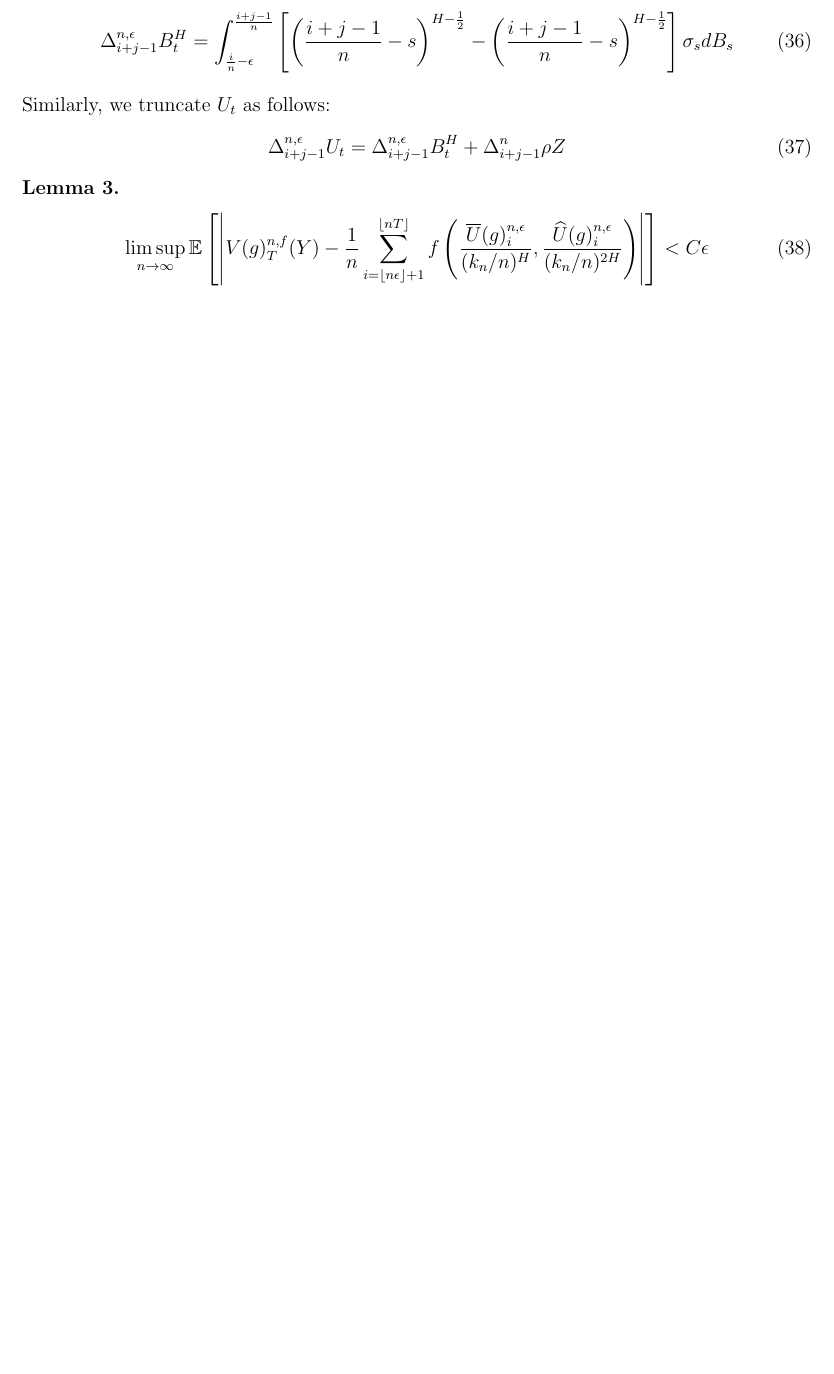
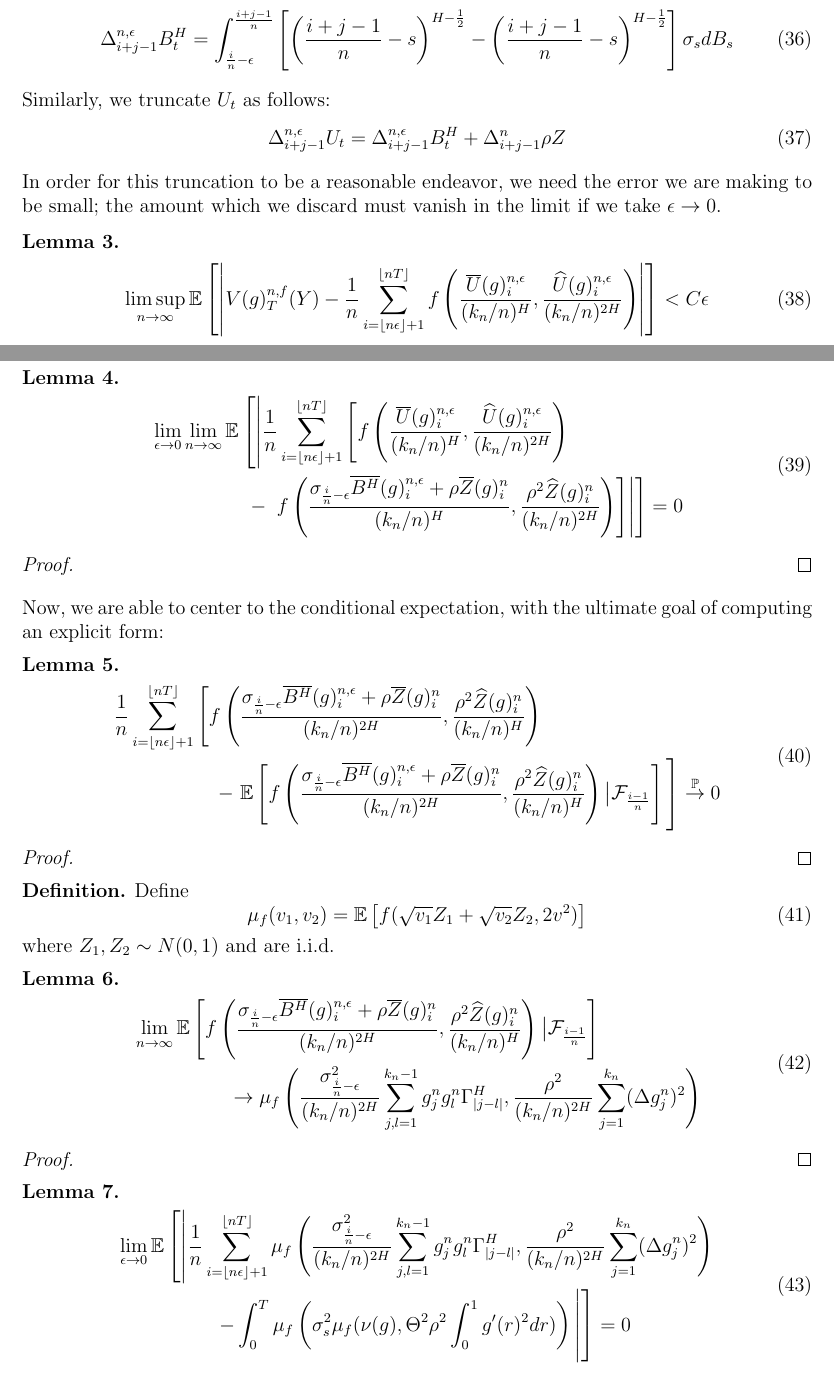
Before and after one commit to daisiesforamouse/REU-Writeup, a LaTeX document (main.tex): part of page 6 of 11 before the commit and two parts of pages 6 and 7 of 13 after it, the two joined at a grey line, cut so that both start at the same text, the shorter picture padded with empty space. Compiled offline with pdfLaTeX.

Commit message:
lemmas, no proof

```diff
--- a/main.tex
+++ b/main.tex
@@ -278,8 +278,73 @@ What we would like to be able to do is to truncate this interval arbitrarily clo
   \end{equation}
 \end{definition}
 
+In order for this truncation to be a reasonable endeavor, we need the error we are making to be small; the amount which we discard must vanish in the limit if we take \(\epsilon \rightarrow 0\).
+
 \begin{lemma}
   \begin{equation}
     \limsup_{n \rightarrow \infty} \E \left[ \left| V(g)^{n,f}_T(Y) - \frac{1}{n}\sum_{i=\left\lfloor n\epsilon \right\rfloor + 1}^{\left\lfloor nT \right\rfloor} f\left( \frac{\overline{U}(g)^{n,\epsilon}_i}{(k_n/n)^H}, \frac{\widehat{U}(g)^{n,\epsilon}_i}{(k_n/n)^{2H}} \right) \right| \right] < C\epsilon
   \end{equation}
 \end{lemma}
+
+\begin{proof}
+  % TODO
+\end{proof}
+
+\begin{lemma}
+  \begin{align}
+    \phantom{}
+    \begin{aligned}
+      &\lim_{\epsilon \rightarrow 0}\lim_{n \rightarrow \infty}\E \left[ \left| \frac{1}{n}\sum_{i=\left\lfloor n\epsilon \right\rfloor + 1}^{\left\lfloor nT \right\rfloor} \left[ f\left( \frac{\overline{U}(g)^{n,\epsilon}_i}{(k_n/n)^H}, \frac{\widehat{U}(g)^{n,\epsilon}_i}{(k_n/n)^{2H}} \right) \right. \right. \right. \\
+      & \hspace*{2cm} - \left. \left. \left. f\left( \frac{\sigma_{\frac{i}{n}-\epsilon}\overline{B^H}(g)^{n,\epsilon}_i + \rho\overline{Z}(g)^n_i}{(k_n/n)^{H}}, \frac{\rho^2\widehat{Z}(g)^n_i}{(k_n/n)^{2H}}\right) \right] \right| \right] = 0
+    \end{aligned}
+  \end{align}
+\end{lemma}
+
+\begin{proof}
+
+\end{proof}
+
+Now, we are able to center to the conditional expectation, with the ultimate goal of computing an explicit form:
+\begin{lemma}
+  \begin{align}
+    \phantom{}
+    &\begin{aligned}
+      \mathllap{} &\frac{1}{n}\sum_{i = \left\lfloor n\epsilon \right\rfloor + 1}^{\left\lfloor nT \right\rfloor} \left[ \vphantom{\E \left[ f\left( \frac{\sigma_{\frac{i}{n}-\epsilon}\overline{B^H}(g)^{n,\epsilon}_i + \rho\overline{Z}(g)^n_i}{(k_n/n)^{2H}}, \frac{\rho^2\widehat{Z}(g)^n_i}{(k_n/n)^H}\right) \right] } f\left( \frac{\sigma_{\frac{i}{n}-\epsilon}\overline{B^H}(g)^{n,\epsilon}_i + \rho\overline{Z}(g)^n_i}{(k_n/n)^{2H}}, \frac{\rho^2\widehat{Z}(g)^n_i}{(k_n/n)^H}\right) \right. \\ &\hspace*{2.1cm} - \left. \E\left[ f\left( \frac{\sigma_{\frac{i}{n}-\epsilon}\overline{B^H}(g)^{n,\epsilon}_i + \rho\overline{Z}(g)^n_i}{(k_n/n)^{2H}}, \frac{\rho^2\widehat{Z}(g)^n_i}{(k_n/n)^H}\right) \big| \mathcal{F}_{\frac{i-1}{n}} \right] \vphantom{\frac{1}{n}\sum_{i = \left\lfloor n\epsilon \right\rfloor + 1}^{\left\lfloor nT \right\rfloor}} \right] \overset{\mathbb{P}}{\rightarrow} 0
+    \end{aligned}
+  \end{align}
+\end{lemma}
+
+\begin{proof}
+
+\end{proof}
+
+\begin{definition}
+  Define
+  \begin{equation}
+    \mu_f(v_1, v_2) = \E\left[ f(\sqrt{v_1}Z_1 + \sqrt{v_2}Z_2, 2v^2) \right]
+  \end{equation}
+  where \(Z_1, Z_2 \sim N(0,1)\) and are i.i.d.
+\end{definition}
+
+\begin{lemma}
+  \begin{align}
+    \phantom{}
+    &\begin{aligned}
+      \mathllap{} &\lim_{n \rightarrow \infty} \E\left[ f\left( \frac{\sigma_{\frac{i}{n}-\epsilon}\overline{B^H}(g)^{n,\epsilon}_i + \rho\overline{Z}(g)^n_i}{(k_n/n)^{2H}}, \frac{\rho^2\widehat{Z}(g)^n_i}{(k_n/n)^H}\right) \big| \mathcal{F}_{\frac{i-1}{n}} \right] \\
+                  &\hspace*{2cm} \rightarrow \mu_f\left( \frac{\sigma^2_{\frac{i}{n}-\epsilon}}{(k_n/n)^{2H}}\sum_{j,l = 1}^{k_n-1} g^n_jg^n_l\Gamma^H_{|j-l|}, \frac{\rho^2}{(k_n/n)^{2H}}\sum_{j=1}^{k_n}(\Delta g^n_j)^2 \right)
+    \end{aligned}
+  \end{align}
+\end{lemma}
+
+\begin{proof}
+
+\end{proof}
+
+\begin{lemma}
+  \begin{align}
+    \phantom{}
+    &\begin{aligned}
+      \mathllap{} &\lim_{\epsilon \rightarrow 0}\E\left[ \left| \frac{1}{n}\sum_{i = \left\lfloor n\epsilon \right\rfloor + 1}^{\left\lfloor nT \right\rfloor}\mu_f\left( \frac{\sigma^2_{\frac{i}{n}-\epsilon}}{(k_n/n)^{2H}}\sum_{j,l = 1}^{k_n-1} g^n_jg^n_l\Gamma^H_{|j-l|}, \frac{\rho^2}{(k_n/n)^{2H}}\sum_{j=1}^{k_n}(\Delta g^n_j)^2 \right) \right.\right. \\
+                  &\hspace*{2cm} \left.\left. - \int_0^T\mu_f\left(\sigma_{s}^2\mu_f(\nu(g), \Theta^2\rho^2\int_0^1g'(r)^2dr)\right) \vphantom{\E\left[ \left| \frac{1}{n}\sum_{i = \left\lfloor n\epsilon \right\rfloor + 1}^{\left\lfloor nT \right\rfloor}\mu_f\left( \frac{\sigma^2_{\frac{i}{n}-\epsilon}}{(k_n/n)^{2H}}\sum_{j,l = 1}^{k_n-1} g^n_jg^n_l\Gamma^H_{|j-l|}, \frac{\rho^2}{(k_n/n)^{2H}}\sum_{j=1}^{k_n}(\Delta g^n_j)^2 \right) \right.\right.} \right|\right] = 0
+      \end{aligned}
+  \end{align}
```
Also changed, not shown: main.pdf, main.tex (44 more changed lines).
